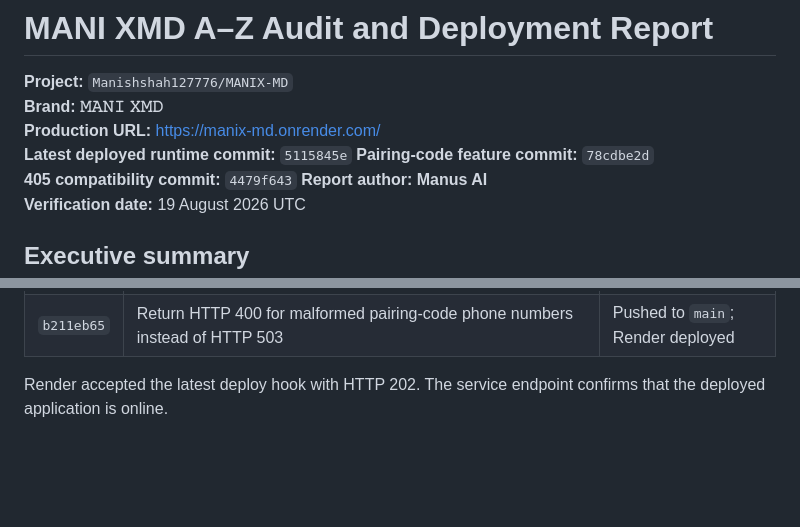
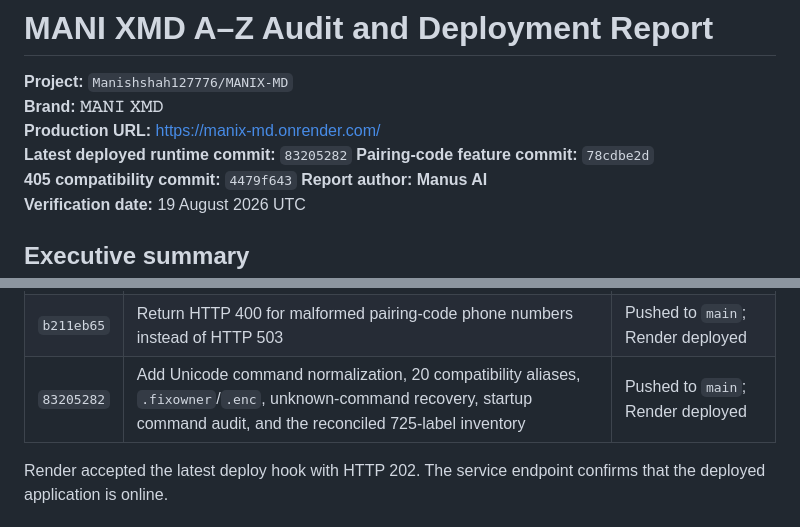
Before and after one commit to Manishshah127776/MANIX-MD, a Markdown page: az_audit_report.md, 2 parts joined by grey strips. Drawn GitHub-style; blank space fills up the shorter version.

Commit message:
docs: finalize command audit deployment report

```diff
--- a/az_audit_report.md
+++ b/az_audit_report.md
@@ -3,7 +3,7 @@
 **Project:** `Manishshah127776/MANIX-MD`
 **Brand:** **𝙼𝙰𝙽𝙸 𝚇𝙼𝙳**
 **Production URL:** [https://manix-md.onrender.com/](https://manix-md.onrender.com/)
-**Latest deployed runtime commit:** `5115845e`
+**Latest deployed runtime commit:** `83205282`
 **Pairing-code feature commit:** `78cdbe2d`
 **405 compatibility commit:** `4479f643`
 **Report author:** **Manus AI**
@@ -31,6 +31,7 @@ The earlier production blocker was upstream WhatsApp registration: Baileys was r
 | `5115845e` | Harden YouTube bot-check fallback, add optional cookie authentication, and retry the connected confirmation message | Pushed to `main`; Render deployed |
 | `78cdbe2d` | Add optional phone-number pairing-code API, dashboard controls, Socket.IO events, Telegram instructions, and README documentation | Pushed to `main`; Render deployed |
 | `b211eb65` | Return HTTP 400 for malformed pairing-code phone numbers instead of HTTP 503 | Pushed to `main`; Render deployed |
+| `83205282` | Add Unicode command normalization, 20 compatibility aliases, `.fixowner`/`.enc`, unknown-command recovery, startup command audit, and the reconciled 725-label inventory | Pushed to `main`; Render deployed |
 
 Render accepted the latest deploy hook with HTTP 202. The service endpoint confirms that the deployed application is online.
 
```
